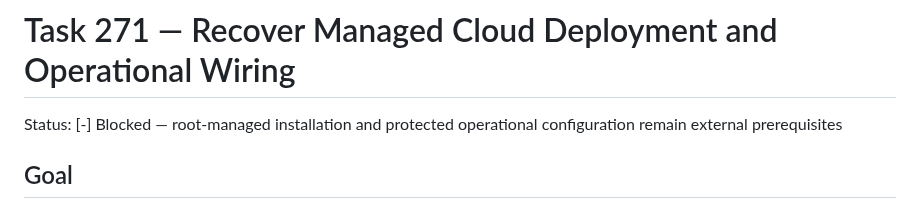
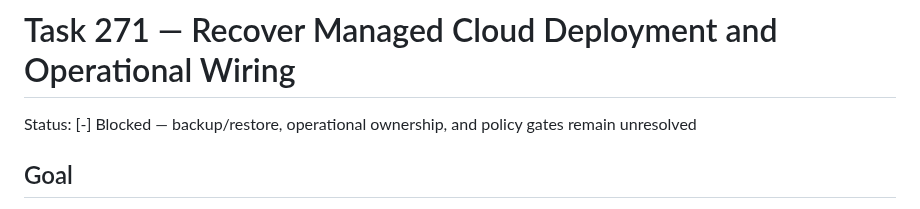
Before and after one commit to hyfens-hq/hyfens, a Markdown page: tasks/271-recover-managed-cloud-deployment-and-operational-wiring.md, the part around one of its changes. Drawn GitHub-style.

```diff
--- a/tasks/271-recover-managed-cloud-deployment-and-operational-wiring.md
+++ b/tasks/271-recover-managed-cloud-deployment-and-operational-wiring.md
@@ -1,7 +1,7 @@
 # Task 271 — Recover Managed Cloud Deployment and Operational Wiring
 
-Status: [-] Blocked — root-managed installation and protected operational
-configuration remain external prerequisites
+Status: [-] Blocked — backup/restore, operational ownership, and policy gates
+remain unresolved
 
 ## Goal
 
```
Also changed, not shown: other parts of tasks/271-recover-managed-cloud-deployment-and-operational-wiring.md (+25 -18 lines).
